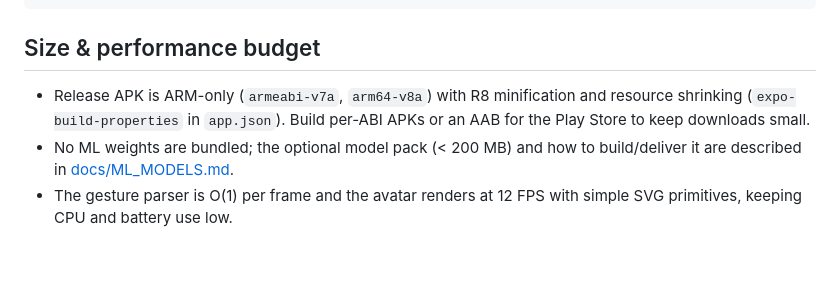
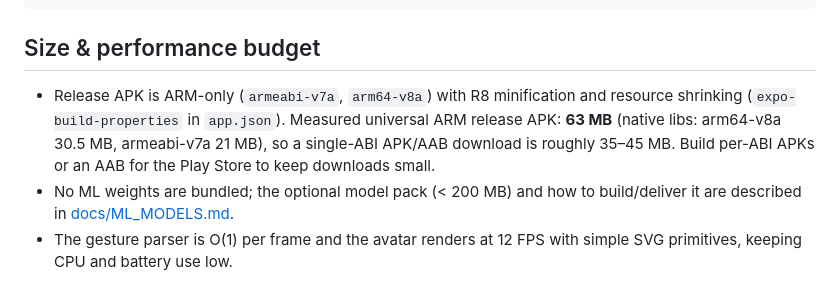
Before and after one commit to smakuto/zsl_translator, a Markdown page: README.md, the part around the change. Rendered like a GitHub page; blank space fills up the shorter version.

Commit message:
Docs: measured APK size; android:build script
Co-Authored-By: Devin AI <158243242+devin-ai-integration[bot]@users.noreply.github.com>

```diff
--- a/README.md
+++ b/README.md
@@ -136,7 +136,9 @@ npx expo-doctor      # dependency/config checks
 ## Size & performance budget
 
 - Release APK is ARM-only (`armeabi-v7a`, `arm64-v8a`) with R8 minification and
-  resource shrinking (`expo-build-properties` in `app.json`). Build per-ABI APKs or an
+  resource shrinking (`expo-build-properties` in `app.json`). Measured universal
+  ARM release APK: **63 MB** (native libs: arm64-v8a 30.5 MB, armeabi-v7a 21 MB), so a
+  single-ABI APK/AAB download is roughly 35–45 MB. Build per-ABI APKs or an
   AAB for the Play Store to keep downloads small.
 - No ML weights are bundled; the optional model pack (< 200 MB) and how to
   build/deliver it are described in [docs/ML_MODELS.md](docs/ML_MODELS.md).
```
